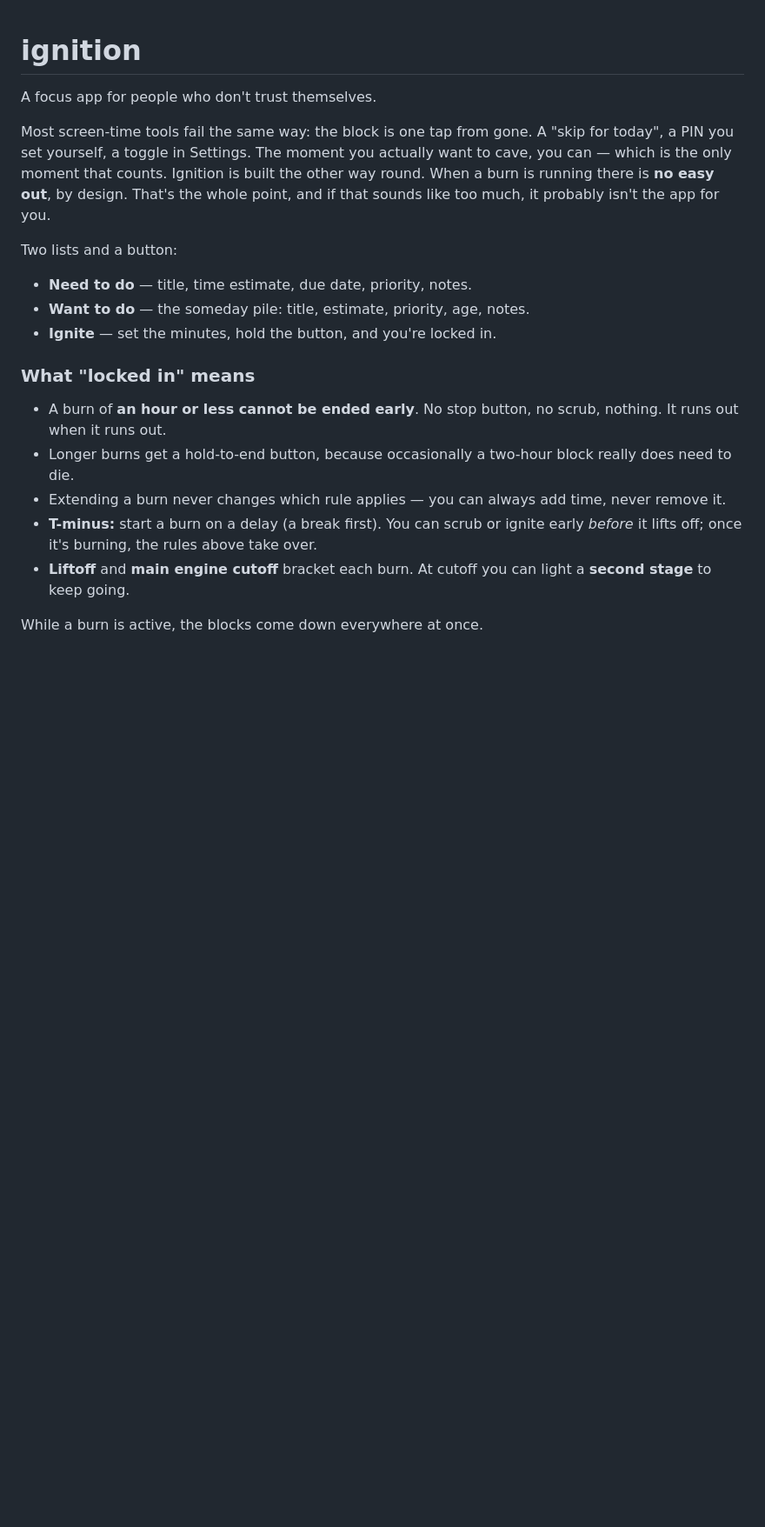
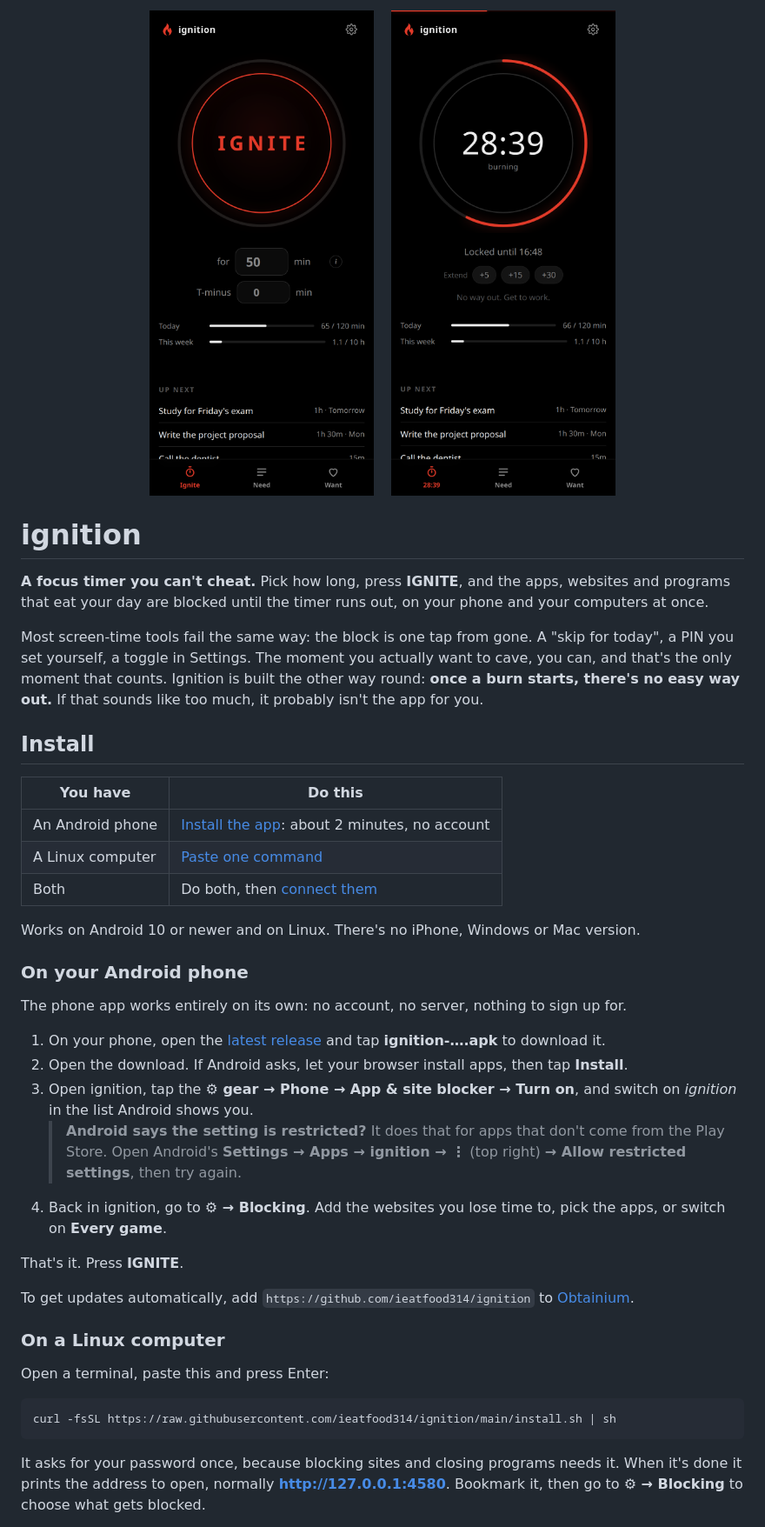
Before and after one commit to ieatfood314/ignition, a Markdown page: README.md, the part around one of its changes. Shown at 87% size. GitHub-like rendering; pictures changed too: docs/screenshot-burning.png (added), docs/screenshot-ignite.png (added); blank space fills up the shorter version.

````diff
--- a/README.md
+++ b/README.md
@@ -1,27 +1,58 @@
+<p align="center">
+  <img src="docs/screenshot-ignite.png" width="270" alt="The Ignite button">
+  &nbsp;&nbsp;
+  <img src="docs/screenshot-burning.png" width="270" alt="A burn in progress: 28 minutes left, locked">
+</p>
+
 # ignition
 
-A focus app for people who don't trust themselves.
+**A focus timer you can't cheat.** Pick how long, press **IGNITE**, and the apps, websites and programs
+that eat your day are blocked until the timer runs out, on your phone and your computers at once.
 
-Most screen-time tools fail the same way: the block is one tap from gone. A "skip for today", a PIN you
-set yourself, a toggle in Settings. The moment you actually want to cave, you can — which is the only
-moment that counts. Ignition is built the other way round. When a burn is running there is **no easy out**,
-by design. That's the whole point, and if that sounds like too much, it probably isn't the app for you.
+Most screen-time tools fail the same way: the block is one tap from gone. A "skip for today", a PIN you set
+yourself, a toggle in Settings. The moment you actually want to cave, you can, and that's the only moment
+that counts. Ignition is built the other way round: **once a burn starts, there's no easy way out.** If that
+sounds like too much, it probably isn't the app for you.
 
-Two lists and a button:
+## Install
 
-- **Need to do** — title, time estimate, due date, priority, notes.
-- **Want to do** — the someday pile: title, estimate, priority, age, notes.
-- **Ignite** — set the minutes, hold the button, and you're locked in.
+| You have | Do this |
+| --- | --- |
+| An Android phone | [Install the app](#on-your-android-phone): about 2 minutes, no account |
+| A Linux computer | [Paste one command](#on-a-linux-computer) |
+| Both | Do both, then [connect them](#phone-and-computers-together) |
 
-### What "locked in" means
+Works on Android 10 or newer and on Linux. There's no iPhone, Windows or Mac version.
 
-- A burn of **an hour or less cannot be ended early**. No stop button, no scrub, nothing. It runs out
-  when it runs out.
-- Longer burns get a hold-to-end button, because occasionally a two-hour block really does need to die.
-- Extending a burn never changes which rule applies — you can always add time, never remove it.
-- **T-minus:** start a burn on a delay (a break first). You can scrub or ignite early *before* it lifts
-  off; once it's burning, the rules above take over.
-- **Liftoff** and **main engine cutoff** bracket each burn. At cutoff you can light a **second stage** to
-  keep going.
+### On your Android phone
 
-While a burn is active, the blocks come down everywhere at once.
+The phone app works entirely on its own: no account, no server, nothing to sign up for.
+
+1. On your phone, open the [latest release](https://github.com/ieatfood314/ignition/releases/latest) and
+   tap **ignition-….apk** to download it.
+2. Open the download. If Android asks, let your browser install apps, then tap **Install**.
+3. Open ignition, tap the **⚙ gear → Phone → App & site blocker → Turn on**, and switch on *ignition* in the
+   list Android shows you.
+   > **Android says the setting is restricted?** It does that for apps that don't come from the Play Store.
+   > Open Android's **Settings → Apps → ignition → ⋮** (top right) **→ Allow restricted settings**, then try
+   > again.
+4. Back in ignition, go to **⚙ → Blocking**. Add the websites you lose time to, pick the apps, or switch on
+   **Every game**.
+
+That's it. Press **IGNITE**.
+
+To get updates automatically, add `https://github.com/ieatfood314/ignition` to
+[Obtainium](https://obtainium.imranr.dev/).
+
+### On a Linux computer
+
+Open a terminal, paste this and press Enter:
+
+```sh
+curl -fsSL https://raw.githubusercontent.com/ieatfood314/ignition/main/install.sh | sh
+```
+
+It asks for your password once, because blocking sites and closing programs needs it. When it's done it
+prints the address to open, normally **http://127.0.0.1:4580**. Bookmark it, then go to **⚙ → Blocking** to
+choose what gets blocked.
+
````
Also changed, not shown: other parts of README.md (+76 -154 lines), docs/advanced.md (added, +164 -0 lines), 10 other files.
